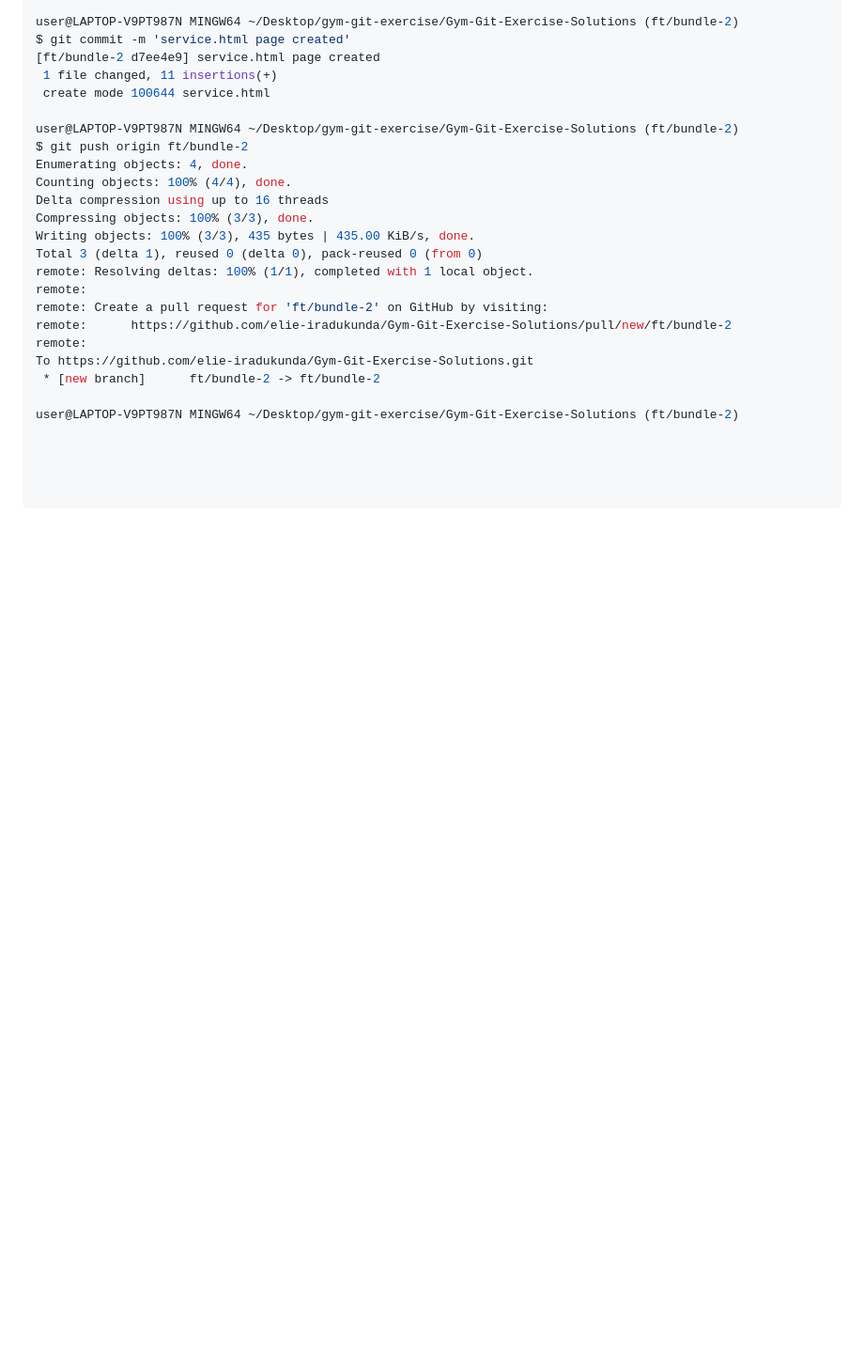
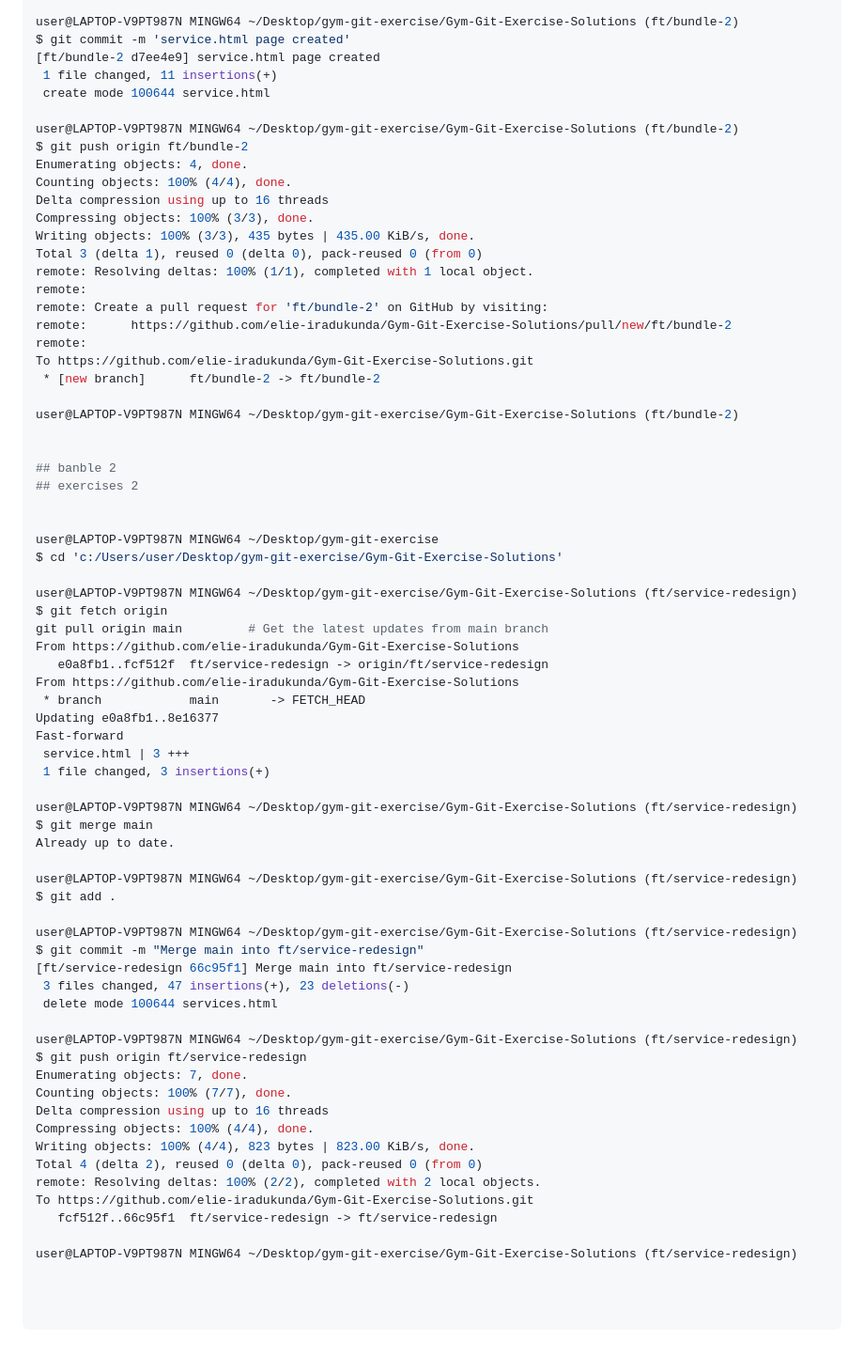
Before and after one commit to elie-iradukunda/Gym-Git-Exercise-Solutions, a Markdown page: README.md, the part around the change. Shown at 94% size. Drawn GitHub-style; blank space fills up the shorter version.

Commit message:
solution for bandle2 exercise 2

````diff
--- a/README.md
+++ b/README.md
@@ -301,6 +301,52 @@ To https://github.com/elie-iradukunda/Gym-Git-Exercise-Solutions.git
 user@LAPTOP-V9PT987N MINGW64 ~/Desktop/gym-git-exercise/Gym-Git-Exercise-Solutions (ft/bundle-2)
 
 
+## banble 2
+## exercises 2
+
+
+user@LAPTOP-V9PT987N MINGW64 ~/Desktop/gym-git-exercise
+$ cd 'c:/Users/user/Desktop/gym-git-exercise/Gym-Git-Exercise-Solutions'
+
+user@LAPTOP-V9PT987N MINGW64 ~/Desktop/gym-git-exercise/Gym-Git-Exercise-Solutions (ft/service-redesign)
+$ git fetch origin
+git pull origin main         # Get the latest updates from main branch
+From https://github.com/elie-iradukunda/Gym-Git-Exercise-Solutions
+   e0a8fb1..fcf512f  ft/service-redesign -> origin/ft/service-redesign
+From https://github.com/elie-iradukunda/Gym-Git-Exercise-Solutions
+ * branch            main       -> FETCH_HEAD
+Updating e0a8fb1..8e16377
+Fast-forward
+ service.html | 3 +++
+ 1 file changed, 3 insertions(+)
+
+user@LAPTOP-V9PT987N MINGW64 ~/Desktop/gym-git-exercise/Gym-Git-Exercise-Solutions (ft/service-redesign)
+$ git merge main
+Already up to date.
+
+user@LAPTOP-V9PT987N MINGW64 ~/Desktop/gym-git-exercise/Gym-Git-Exercise-Solutions (ft/service-redesign)
+$ git add .
+
+user@LAPTOP-V9PT987N MINGW64 ~/Desktop/gym-git-exercise/Gym-Git-Exercise-Solutions (ft/service-redesign)
+$ git commit -m "Merge main into ft/service-redesign"
+[ft/service-redesign 66c95f1] Merge main into ft/service-redesign
+ 3 files changed, 47 insertions(+), 23 deletions(-)
+ delete mode 100644 services.html
+
+user@LAPTOP-V9PT987N MINGW64 ~/Desktop/gym-git-exercise/Gym-Git-Exercise-Solutions (ft/service-redesign)
+$ git push origin ft/service-redesign
+Enumerating objects: 7, done.
+Counting objects: 100% (7/7), done.
+Delta compression using up to 16 threads
+Compressing objects: 100% (4/4), done.
+Writing objects: 100% (4/4), 823 bytes | 823.00 KiB/s, done.
+Total 4 (delta 2), reused 0 (delta 0), pack-reused 0 (from 0)
+remote: Resolving deltas: 100% (2/2), completed with 2 local objects.
+To https://github.com/elie-iradukunda/Gym-Git-Exercise-Solutions.git
+   fcf512f..66c95f1  ft/service-redesign -> ft/service-redesign
+
+user@LAPTOP-V9PT987N MINGW64 ~/Desktop/gym-git-exercise/Gym-Git-Exercise-Solutions (ft/service-redesign)
+
 
 
 ```
````
